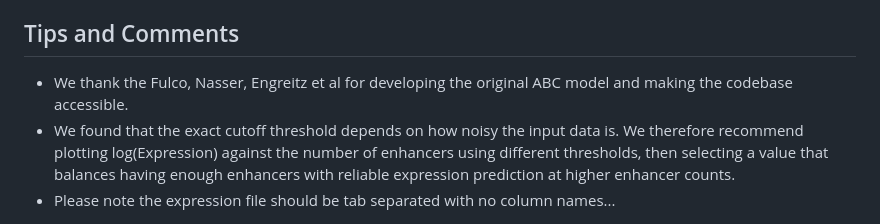
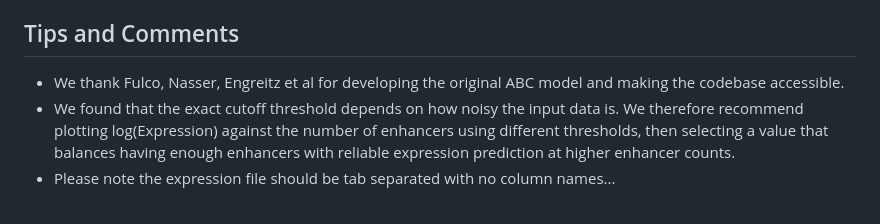
Before and after one commit to pavarte/PCHIC-ABC-Prediction, a Markdown page: README.md, the part around the change. Drawn GitHub-style.

```diff
--- a/README.md
+++ b/README.md
@@ -116,7 +116,7 @@ We also force the candidate enhancer regions to include gene promoters, even if
 
 ## Tips and Comments
 
-* We thank the Fulco, Nasser, Engreitz et al for developing the original ABC model and making the codebase accessible.
+* We thank Fulco, Nasser, Engreitz et al for developing the original ABC model and making the codebase accessible.
 * We found that the exact cutoff threshold depends on how noisy the input data is. We therefore recommend plotting log(Expression) against the number of enhancers using different thresholds, then selecting a value that balances having enough enhancers with reliable expression prediction at higher enhancer counts.
 * Please note the expression file should be tab separated with no column names...
 
```
